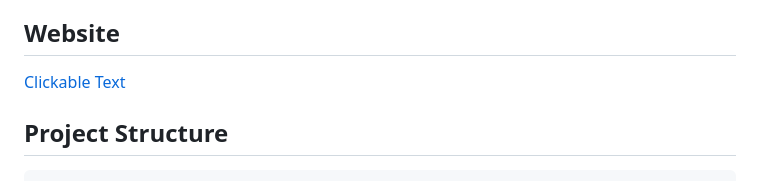
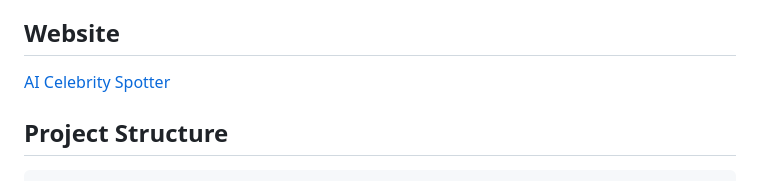
Before and after one commit to gregblast-bot/Celebrity_Rekognition, a Markdown page: README.md, the part around the change. Drawn GitHub-style.

Commit message:
Update hyperlink tag.

```diff
--- a/README.md
+++ b/README.md
@@ -5,7 +5,7 @@ A full-stack, serverless web application that identifies celebrities in user upl
 This functions as an end-to-end showcase of knowledge aquired in CS 2060: Intro to Cloud Computing at PITT!
 
 ## Website
-[Clickable Text](https://main.d3avkfapvvo9ac.amplifyapp.com)
+[AI Celebrity Spotter](https://main.d3avkfapvvo9ac.amplifyapp.com)
 
 ## Project Structure
 
```
